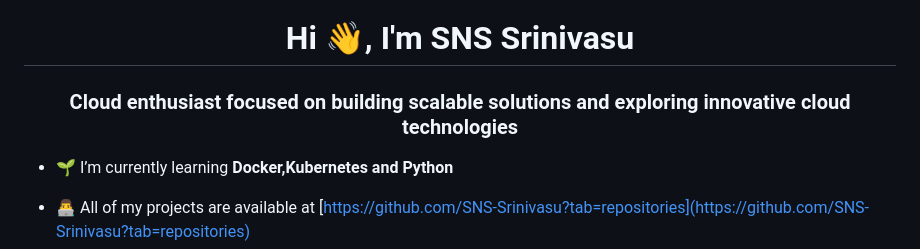
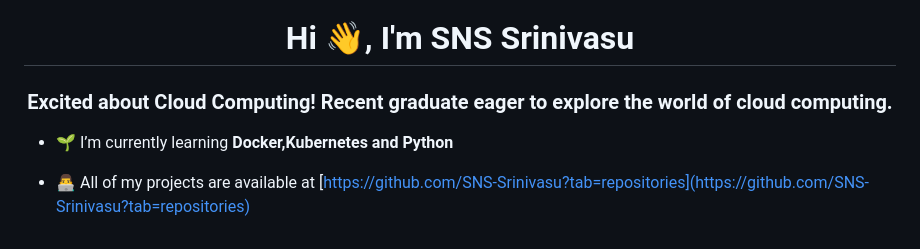
Before and after one commit to SNS-Srinivasu/SNS-Srinivasu, a Markdown page: README.md, the part around the change. GitHub-like rendering.

```diff
--- a/README.md
+++ b/README.md
@@ -1,5 +1,5 @@
 <h1 align="center">Hi 👋, I'm SNS Srinivasu</h1>
-<h3 align="center">Cloud enthusiast focused on building scalable solutions and exploring innovative cloud technologies</h3>
+<h3 align="center">Excited about Cloud Computing! Recent graduate eager to explore the world of cloud computing.</h3>
 
 - 🌱 I’m currently learning **Docker,Kubernetes and Python**
 
```
